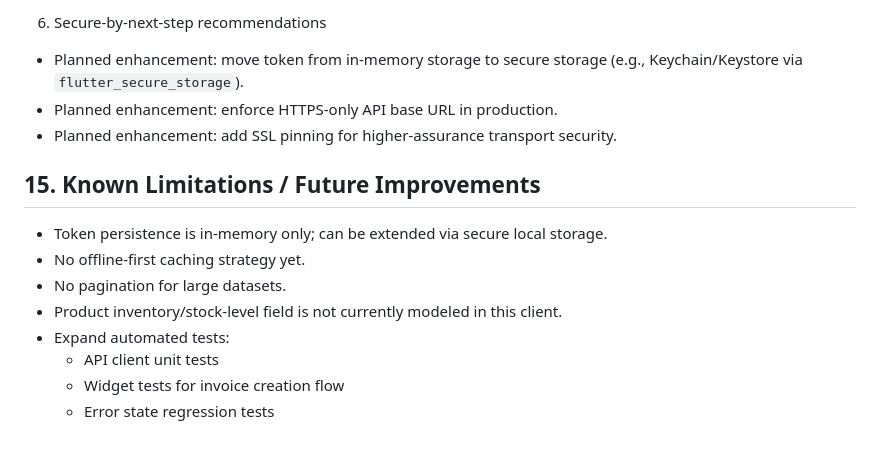
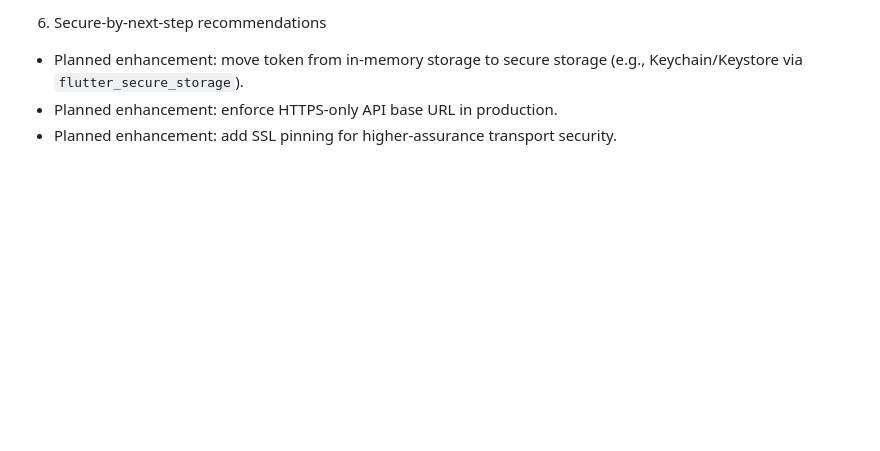
Before and after one commit to tenzuki/Sales_POS, a Markdown page: README.md, the part around the change. GitHub-like rendering; blank space fills up the shorter version.

```diff
--- a/README.md
+++ b/README.md
@@ -296,13 +296,3 @@ This project applies practical client-side security controls appropriate for a F
 - Planned enhancement: move token from in-memory storage to secure storage (e.g., Keychain/Keystore via `flutter_secure_storage`).
 - Planned enhancement: enforce HTTPS-only API base URL in production.
 - Planned enhancement: add SSL pinning for higher-assurance transport security.
-
-## 15. Known Limitations / Future Improvements
-- Token persistence is in-memory only; can be extended via secure local storage.
-- No offline-first caching strategy yet.
-- No pagination for large datasets.
-- Product inventory/stock-level field is not currently modeled in this client.
-- Expand automated tests:
-  - API client unit tests
-  - Widget tests for invoice creation flow
-  - Error state regression tests
```
